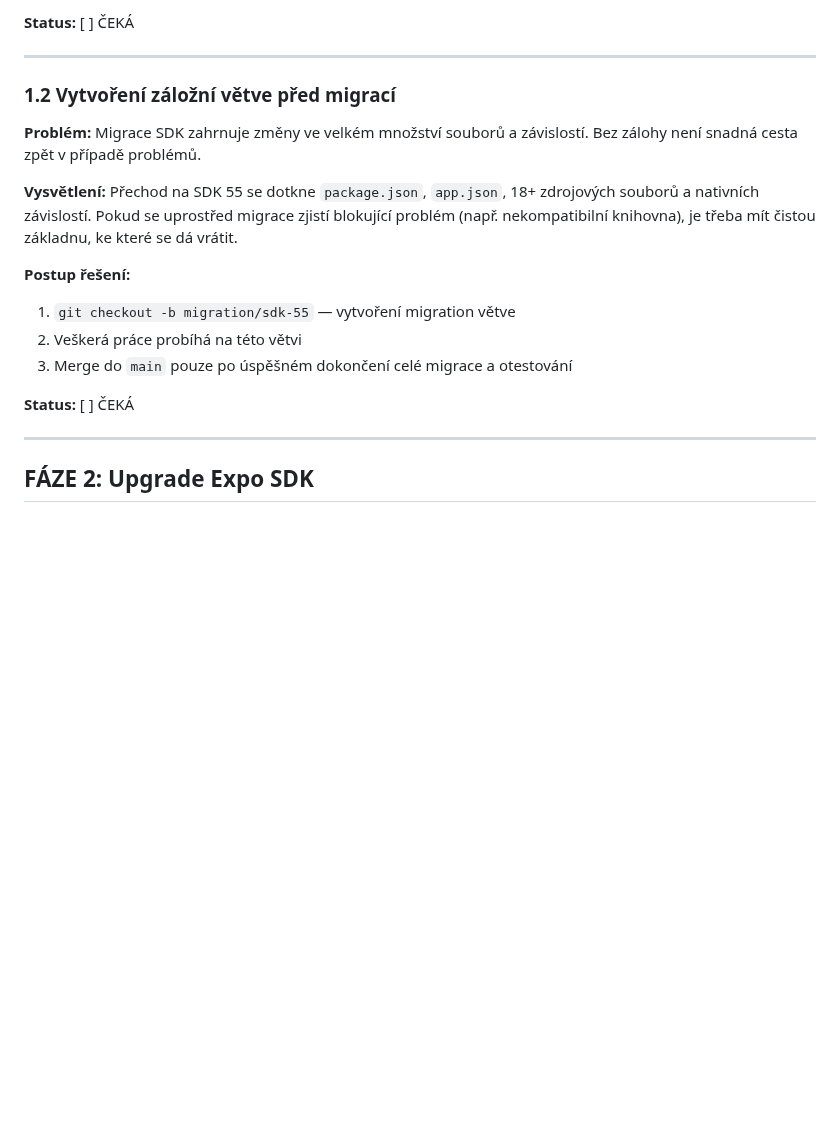
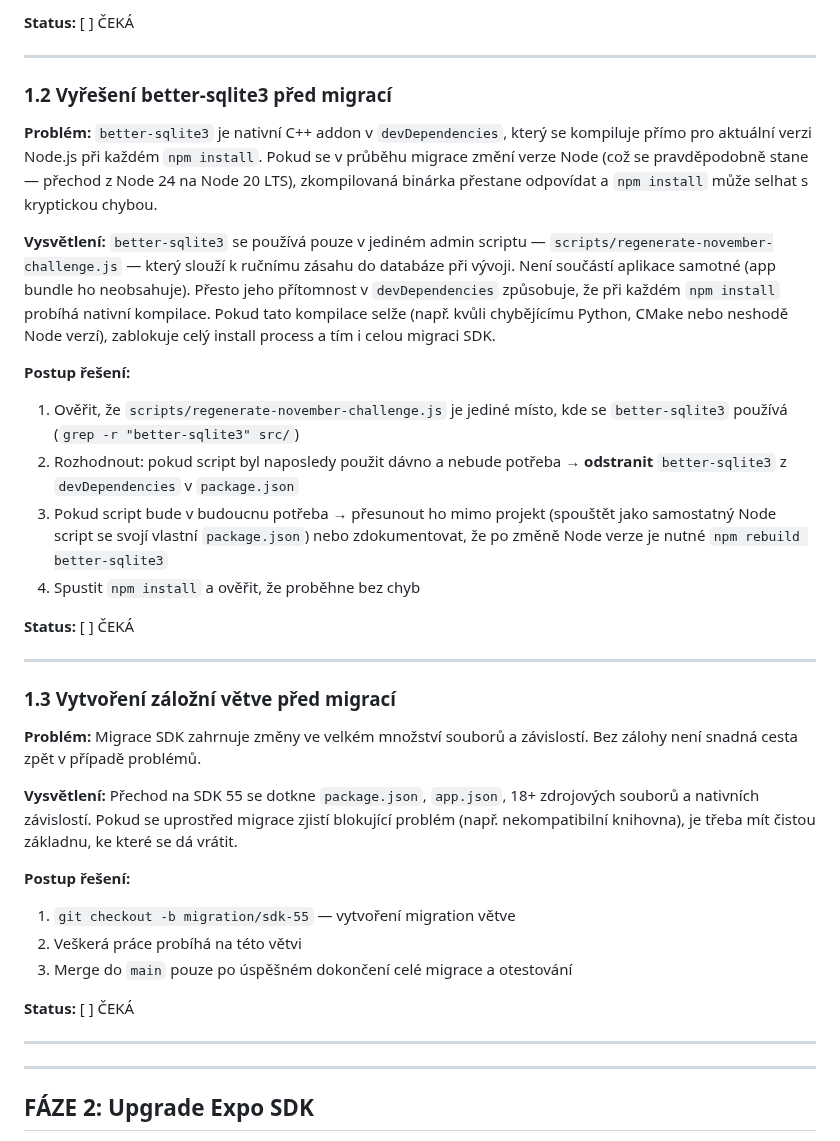
Before and after one commit to TQyronStudio/SelfRiseV2, a Markdown page: audit-fix-plan.md, the part around the change. Drawn GitHub-style; blank space fills up the shorter version.

Commit message:
docs: Add better-sqlite3 pre-migration check to SDK 55 plan
Co-Authored-By: Claude Sonnet 4.6 <noreply@anthropic.com>

```diff
--- a/audit-fix-plan.md
+++ b/audit-fix-plan.md
@@ -48,7 +48,23 @@ Než začne jakákoliv změna v kódu, je nutné ověřit, že máme všechny n
 
 ---
 
-### 1.2 Vytvoření záložní větve před migrací
+### 1.2 Vyřešení better-sqlite3 před migrací
+
+**Problém:** `better-sqlite3` je nativní C++ addon v `devDependencies`, který se kompiluje přímo pro aktuální verzi Node.js při každém `npm install`. Pokud se v průběhu migrace změní verze Node (což se pravděpodobně stane — přechod z Node 24 na Node 20 LTS), zkompilovaná binárka přestane odpovídat a `npm install` může selhat s kryptickou chybou.
+
+**Vysvětlení:** `better-sqlite3` se používá pouze v jediném admin scriptu — `scripts/regenerate-november-challenge.js` — který slouží k ručnímu zásahu do databáze při vývoji. Není součástí aplikace samotné (app bundle ho neobsahuje). Přesto jeho přítomnost v `devDependencies` způsobuje, že při každém `npm install` probíhá nativní kompilace. Pokud tato kompilace selže (např. kvůli chybějícímu Python, CMake nebo neshodě Node verzí), zablokuje celý install process a tím i celou migraci SDK.
+
+**Postup řešení:**
+1. Ověřit, že `scripts/regenerate-november-challenge.js` je jediné místo, kde se `better-sqlite3` používá (`grep -r "better-sqlite3" src/`)
+2. Rozhodnout: pokud script byl naposledy použit dávno a nebude potřeba → **odstranit** `better-sqlite3` z `devDependencies` v `package.json`
+3. Pokud script bude v budoucnu potřeba → přesunout ho mimo projekt (spouštět jako samostatný Node script se svojí vlastní `package.json`) nebo zdokumentovat, že po změně Node verze je nutné `npm rebuild better-sqlite3`
+4. Spustit `npm install` a ověřit, že proběhne bez chyb
+
+**Status:** [ ] ČEKÁ
+
+---
+
+### 1.3 Vytvoření záložní větve před migrací
 
 **Problém:** Migrace SDK zahrnuje změny ve velkém množství souborů a závislostí. Bez zálohy není snadná cesta zpět v případě problémů.
 
@@ -60,6 +76,8 @@ Než začne jakákoliv změna v kódu, je nutné ověřit, že máme všechny n
 3. Merge do `main` pouze po úspěšném dokončení celé migrace a otestování
 
 **Status:** [ ] ČEKÁ
+
+---
 
 ---
 
```
